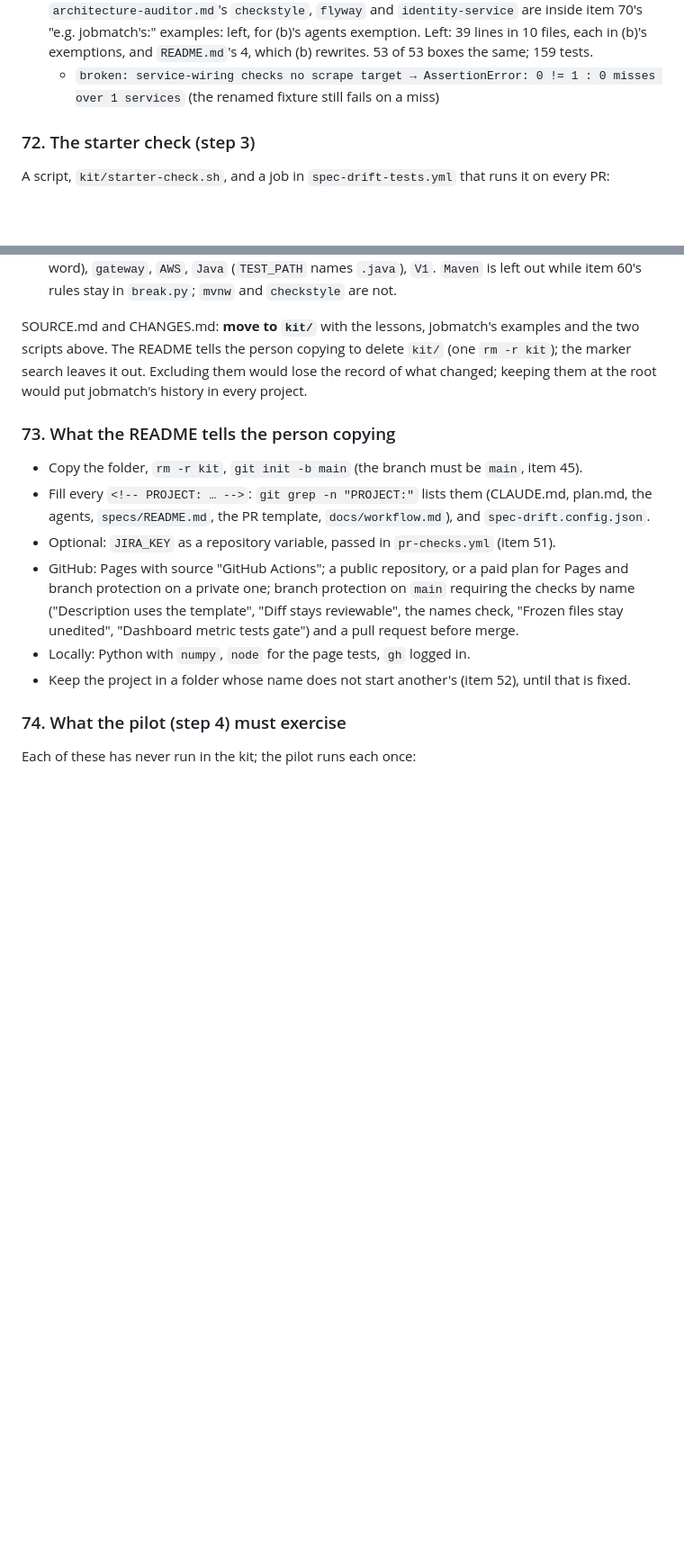
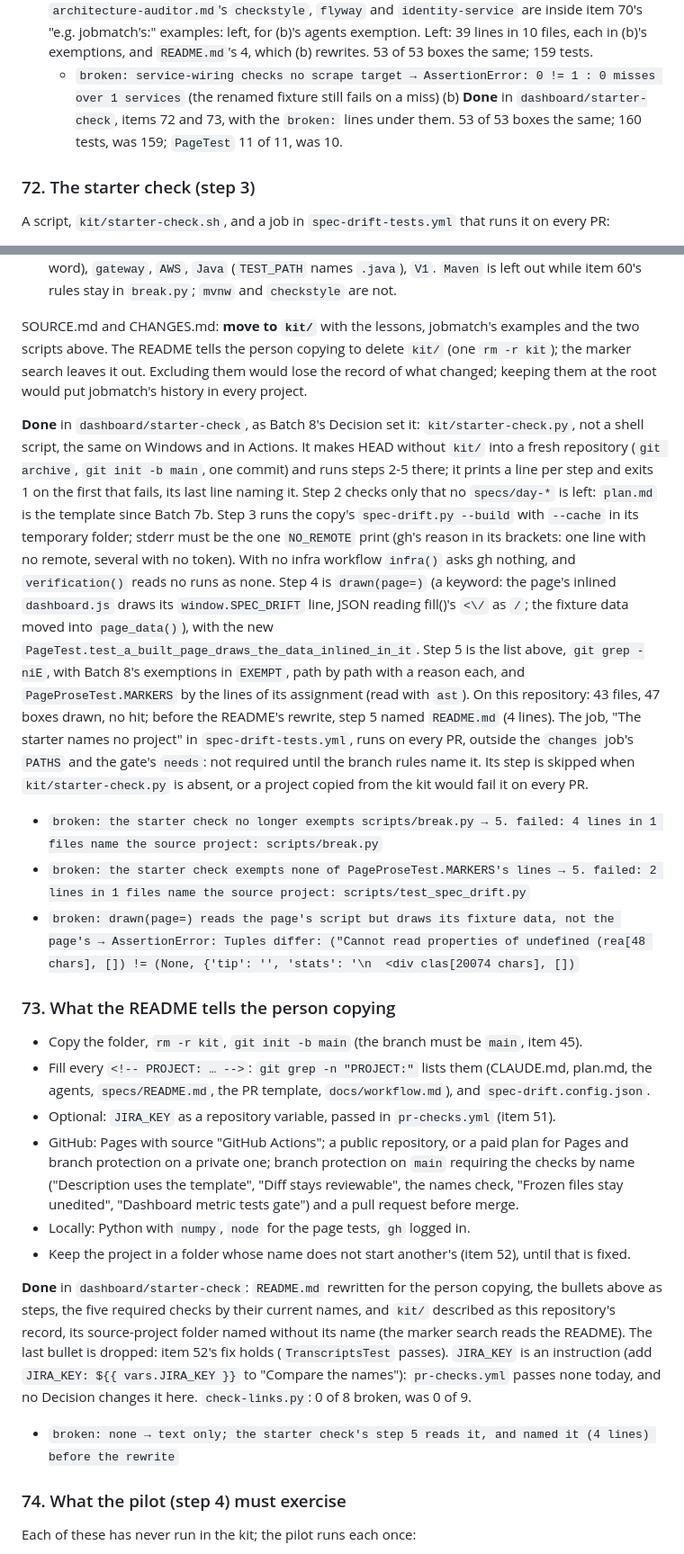
Before and after one commit to Yusuprozimemet/agentic-workflow-kit, a Markdown page: kit/CHANGES.md, 2 parts joined by grey strips. Shown at 90% size. Rendered like a GitHub page; blank space fills up the shorter version.

Commit message:
Batch 8b: SOURCE and CHANGES record the starter check and the README
Items 72 and 73 and Batch 8 (b) marked done, with the four broken: lines; SOURCE.md gains rows for
kit/starter-check.py and README.md, and marks spec-drift-tests.yml and test_spec_drift.py modified.

Co-Authored-By: Claude Opus 5.5 <noreply@anthropic.com>

```diff
--- a/kit/CHANGES.md
+++ b/kit/CHANGES.md
@@ -1024,6 +1024,8 @@ except the differences the PR names.
    files, each in (b)'s exemptions, and `README.md`'s 4, which (b) rewrites. 53 of 53 boxes the
    same; 159 tests.
    - `broken: service-wiring checks no scrape target → AssertionError: 0 != 1 : 0 misses over 1 services` (the renamed fixture still fails on a miss)
+   (b) **Done** in `dashboard/starter-check`, items 72 and 73, with the `broken:` lines under
+   them. 53 of 53 boxes the same; 160 tests, was 159; `PageTest` 11 of 11, was 10.
 
 ### 72. The starter check (step 3)
 
@@ -1049,6 +1051,28 @@ scripts above. The README tells the person copying to delete `kit/` (one `rm -r
 marker search leaves it out. Excluding them would lose the record of what changed; keeping
 them at the root would put jobmatch's history in every project.
 
+**Done** in `dashboard/starter-check`, as Batch 8's Decision set it: `kit/starter-check.py`, not a
+shell script, the same on Windows and in Actions. It makes HEAD without `kit/` into a fresh
+repository (`git archive`, `git init -b main`, one commit) and runs steps 2-5 there; it prints a
+line per step and exits 1 on the first that fails, its last line naming it. Step 2 checks only that
+no `specs/day-*` is left: `plan.md` is the template since Batch 7b. Step 3 runs the copy's
+`spec-drift.py --build` with `--cache` in its temporary folder; stderr must be the one `NO_REMOTE`
+print (gh's reason in its brackets: one line with no remote, several with no token). With no infra
+workflow `infra()` asks gh nothing, and `verification()` reads no runs as none. Step 4 is
+`drawn(page=)` (a keyword: the page's inlined `dashboard.js` draws its `window.SPEC_DRIFT` line,
+JSON reading fill()'s `<\/` as `/`; the fixture data moved into `page_data()`), with the new
+`PageTest.test_a_built_page_draws_the_data_inlined_in_it`. Step 5 is the list above, `git grep
+-niE`, with Batch 8's exemptions in `EXEMPT`, path by path with a reason each, and
+`PageProseTest.MARKERS` by the lines of its assignment (read with `ast`). On this repository: 43
+files, 47 boxes drawn, no hit; before the README's rewrite, step 5 named `README.md` (4 lines).
+The job, "The starter names no project" in `spec-drift-tests.yml`, runs on every PR, outside the
+`changes` job's `PATHS` and the gate's `needs`: not required until the branch rules name it. Its
+step is skipped when `kit/starter-check.py` is absent, or a project copied from the kit would fail
+it on every PR.
+- `broken: the starter check no longer exempts scripts/break.py → 5. failed: 4 lines in 1 files name the source project: scripts/break.py`
+- `broken: the starter check exempts none of PageProseTest.MARKERS's lines → 5. failed: 2 lines in 1 files name the source project: scripts/test_spec_drift.py`
+- `broken: drawn(page=) reads the page's script but draws its fixture data, not the page's → AssertionError: Tuples differ: ("Cannot read properties of undefined (rea[48 chars], []) != (None, {'tip': '', 'stats': '\n  <div clas[20074 chars], [])`
+
 ### 73. What the README tells the person copying
 
 - Copy the folder, `rm -r kit`, `git init -b main` (the branch must be `main`, item 45).
@@ -1062,6 +1086,14 @@ them at the root would put jobmatch's history in every project.
 - Locally: Python with `numpy`, `node` for the page tests, `gh` logged in.
 - Keep the project in a folder whose name does not start another's (item 52), until that is
   fixed.
+
+**Done** in `dashboard/starter-check`: `README.md` rewritten for the person copying, the bullets
+above as steps, the five required checks by their current names, and `kit/` described as this
+repository's record, its source-project folder named without its name (the marker search reads
+the README). The last bullet is dropped: item 52's fix holds (`TranscriptsTest` passes). `JIRA_KEY`
+is an instruction (add `JIRA_KEY: ${{ vars.JIRA_KEY }}` to "Compare the names"): `pr-checks.yml`
+passes none today, and no Decision changes it here. `check-links.py`: 0 of 8 broken, was 0 of 9.
+- `broken: none → text only; the starter check's step 5 reads it, and named it (4 lines) before the rewrite`
 
 ### 74. What the pilot (step 4) must exercise
 
```
Also changed, not shown: kit/SOURCE.md (+4 -2 lines).
